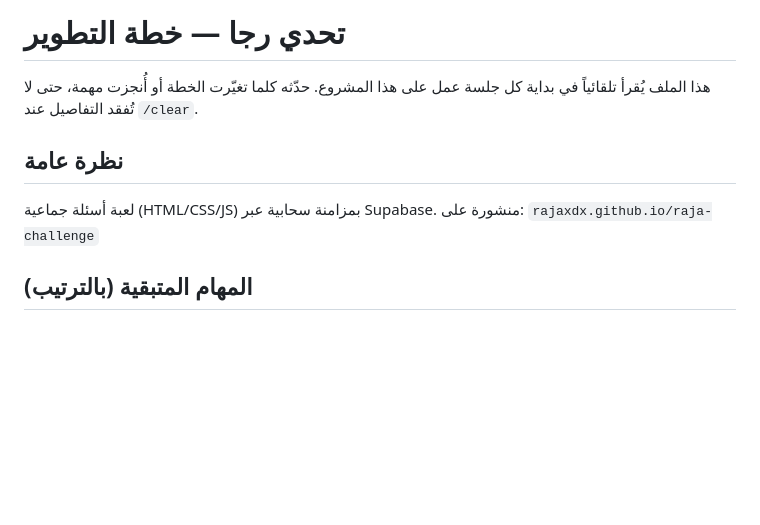
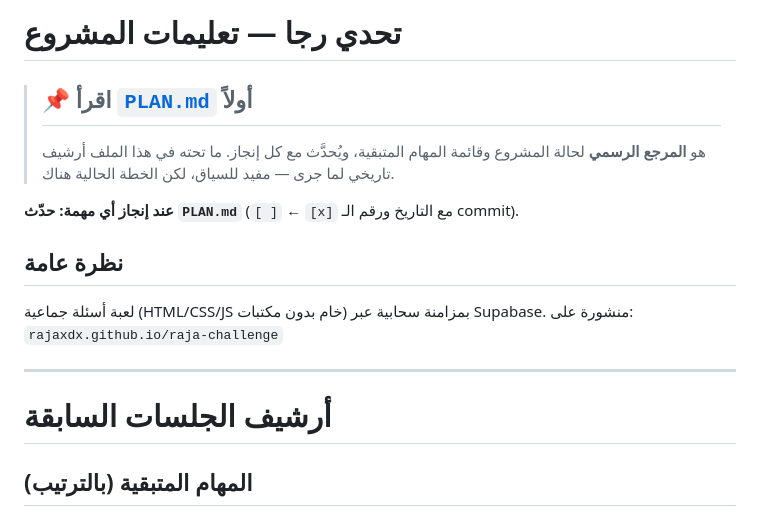
Before and after one commit to RajaXDX/h, a Markdown page: CLAUDE.md, the part around the change. Drawn GitHub-style; blank space fills up the shorter version.

```diff
--- a/CLAUDE.md
+++ b/CLAUDE.md
@@ -1,9 +1,17 @@
-# تحدي رجا — خطة التطوير
+# تحدي رجا — تعليمات المشروع
 
-هذا الملف يُقرأ تلقائياً في بداية كل جلسة عمل على هذا المشروع. حدّثه كلما تغيّرت الخطة أو أُنجزت مهمة، حتى لا تُفقد التفاصيل عند `/clear`.
+> ## 📌 اقرأ [`PLAN.md`](PLAN.md) أولاً
+> هو **المرجع الرسمي** لحالة المشروع وقائمة المهام المتبقية، ويُحدَّث مع كل إنجاز.
+> ما تحته في هذا الملف أرشيف تاريخي لما جرى — مفيد للسياق، لكن الخطة الحالية هناك.
+
+**عند إنجاز أي مهمة: حدّث `PLAN.md`** (`[ ]` ← `[x]` مع التاريخ ورقم الـ commit).
 
 ## نظرة عامة
-لعبة أسئلة جماعية (HTML/CSS/JS) بمزامنة سحابية عبر Supabase. منشورة على: `rajaxdx.github.io/raja-challenge`
+لعبة أسئلة جماعية (HTML/CSS/JS خام بدون مكتبات) بمزامنة سحابية عبر Supabase.
+منشورة على: `rajaxdx.github.io/raja-challenge`
+
+---
+# أرشيف الجلسات السابقة
 
 ## المهام المتبقية (بالترتيب)
 
```
Also changed, not shown: PLAN.md (added, +189 -0 lines).
